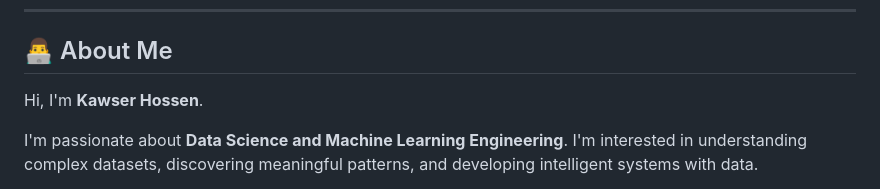
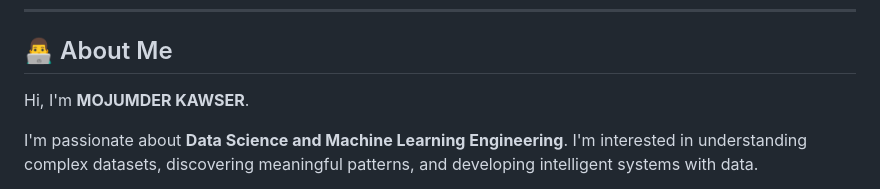
Before and after one commit to mijumderkawser/mijumderkawser, a Markdown page: README.md, the part around the change. GitHub-like rendering.

```diff
--- a/README.md
+++ b/README.md
@@ -19,7 +19,7 @@
 
 ## 👨‍💻 About Me
 
-Hi, I'm **Kawser Hossen**.
+Hi, I'm **MOJUMDER KAWSER**.
 
 I'm passionate about **Data Science and Machine Learning Engineering**. I'm interested in understanding complex datasets, discovering meaningful patterns, and developing intelligent systems with data.
 
```
